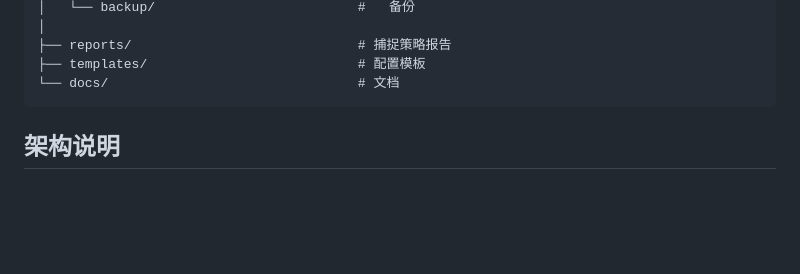
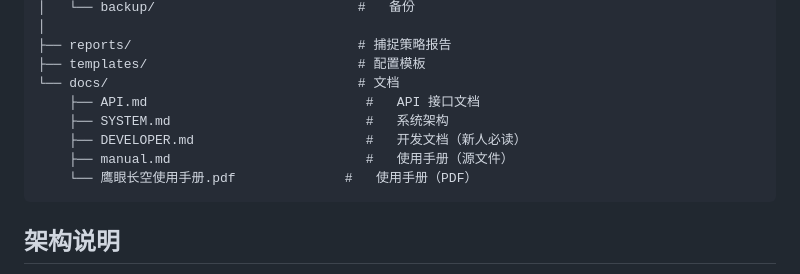
Before and after one commit to LanGYou-desu/drone, a Markdown page: README.md, the part around the change. Rendered like a GitHub page; blank space fills up the shorter version.

Commit message:
新增开发者文档 docs/DEVELOPER.md
涵盖：环境搭建、项目架构、分层设计、核心概念、API 参考、
前端架构、添加新功能指南、调试技巧、代码规范

````diff
--- a/README.md
+++ b/README.md
@@ -46,6 +46,11 @@ drone/
 ├── reports/                             # 捕捉策略报告
 ├── templates/                           # 配置模板
 └── docs/                                # 文档
+    ├── API.md                            #   API 接口文档
+    ├── SYSTEM.md                         #   系统架构
+    ├── DEVELOPER.md                      #   开发文档（新人必读）
+    ├── manual.md                         #   使用手册（源文件）
+    └── 鹰眼长空使用手册.pdf              #   使用手册（PDF）
 ```
 
 ## 架构说明
````
Also changed, not shown: docs/DEVELOPER.md (added, +445 -0 lines).
